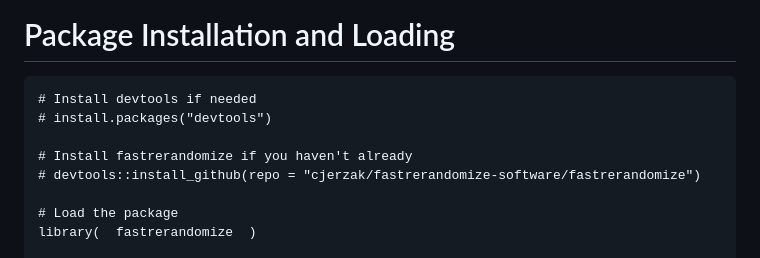
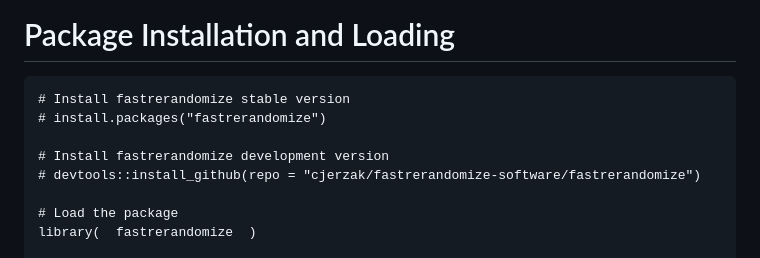
Before and after one commit to cjerzak/fastrerandomize-software, a Markdown page: README.md, the part around the change. GitHub-like rendering.

Commit message:
add cran

````diff
--- a/README.md
+++ b/README.md
@@ -21,10 +21,10 @@ We employ a [JAX backend](https://en.wikipedia.org/wiki/Google_JAX) to make exac
 
 # Package Installation and Loading <a id="installation"></a>
 ```
-# Install devtools if needed
-# install.packages("devtools")
+# Install fastrerandomize stable version
+# install.packages("fastrerandomize")
 
-# Install fastrerandomize if you haven't already
+# Install fastrerandomize development version
 # devtools::install_github(repo = "cjerzak/fastrerandomize-software/fastrerandomize")
 
 # Load the package
````
